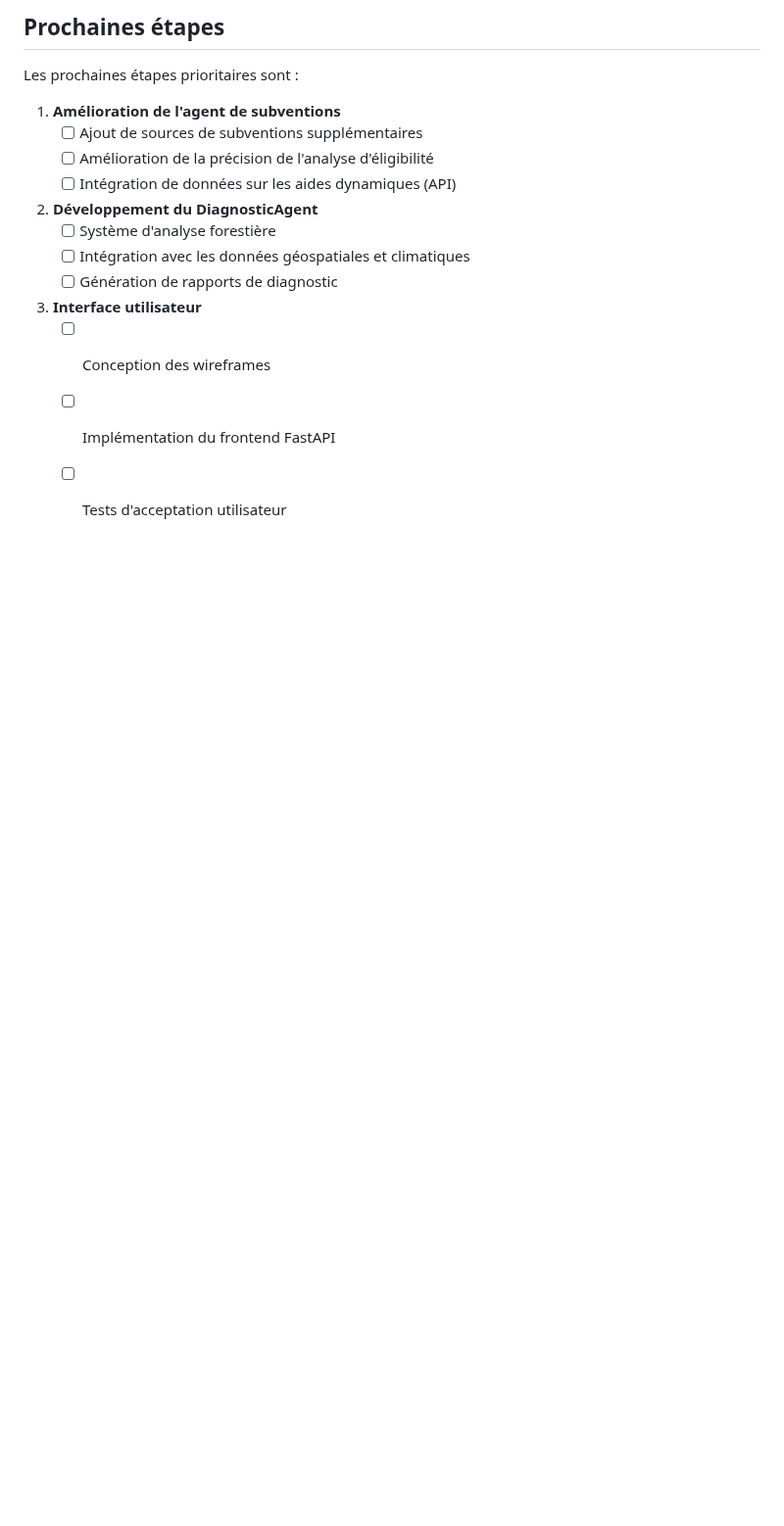
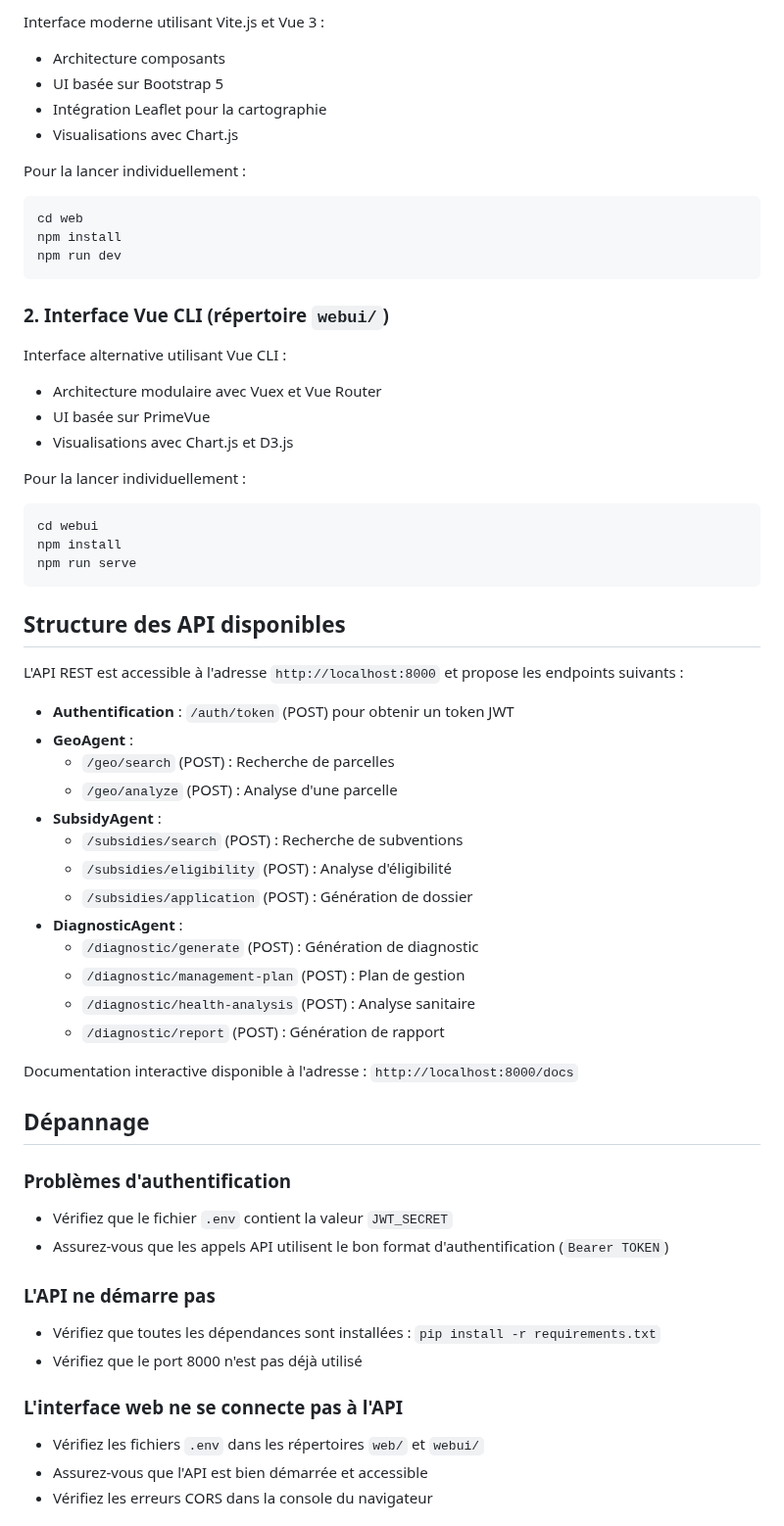
Before and after one commit to Karamasoldier/forestai-management, a Markdown page: README_UPDATE.md, the part around one of its changes. Shown at 98% size. Drawn GitHub-style; blank space fills up the shorter version.

Commit message:
Mise à jour du guide de démarrage des interfaces web

````diff
--- a/README_UPDATE.md
+++ b/README_UPDATE.md
@@ -72,19 +75,63 @@ La phase 3 a progressé avec l'implémentation complète de l'agent de subventio
 
-## Prochaines étapes
+Interface moderne utilisant Vite.js et Vue 3 :
+- Architecture composants
+- UI basée sur Bootstrap 5
+- Intégration Leaflet pour la cartographie
+- Visualisations avec Chart.js
 
-Les prochaines étapes prioritaires sont :
+Pour la lancer individuellement :
+```bash
+cd web
+npm install
+npm run dev
+```
 
-1. **Amélioration de l'agent de subventions**
-   - [ ] Ajout de sources de subventions supplémentaires
-   - [ ] Amélioration de la précision de l'analyse d'éligibilité
-   - [ ] Intégration de données sur les aides dynamiques (API)
+### 2. Interface Vue CLI (répertoire `webui/`)
 
-2. **Développement du DiagnosticAgent**
-   - [ ] Système d'analyse forestière
-   - [ ] Intégration avec les données géospatiales et climatiques
-   - [ ] Génération de rapports de diagnostic
+Interface alternative utilisant Vue CLI :
+- Architecture modulaire avec Vuex et Vue Router
+- UI basée sur PrimeVue
+- Visualisations avec Chart.js et D3.js
 
-3. **Interface utilisateur**
-   - [ ] Conception des wireframes
-   - [ ] Implémentation du frontend FastAPI
-   - [ ] Tests d'acceptation utilisateur
+Pour la lancer individuellement :
+```bash
+cd webui
+npm install
+npm run serve
+```
+
+## Structure des API disponibles
+
+L'API REST est accessible à l'adresse `http://localhost:8000` et propose les endpoints suivants :
+
+- **Authentification** : `/auth/token` (POST) pour obtenir un token JWT
+- **GeoAgent** :
+  - `/geo/search` (POST) : Recherche de parcelles
+  - `/geo/analyze` (POST) : Analyse d'une parcelle
+- **SubsidyAgent** :
+  - `/subsidies/search` (POST) : Recherche de subventions
+  - `/subsidies/eligibility` (POST) : Analyse d'éligibilité
+  - `/subsidies/application` (POST) : Génération de dossier
+- **DiagnosticAgent** :
+  - `/diagnostic/generate` (POST) : Génération de diagnostic
+  - `/diagnostic/management-plan` (POST) : Plan de gestion
+  - `/diagnostic/health-analysis` (POST) : Analyse sanitaire
+  - `/diagnostic/report` (POST) : Génération de rapport
+
+Documentation interactive disponible à l'adresse : `http://localhost:8000/docs`
+
+## Dépannage
+
+### Problèmes d'authentification
+- Vérifiez que le fichier `.env` contient la valeur `JWT_SECRET`
+- Assurez-vous que les appels API utilisent le bon format d'authentification (`Bearer TOKEN`)
+
+### L'API ne démarre pas
+- Vérifiez que toutes les dépendances sont installées : `pip install -r requirements.txt`
+- Vérifiez que le port 8000 n'est pas déjà utilisé
+
+### L'interface web ne se connecte pas à l'API
+- Vérifiez les fichiers `.env` dans les répertoires `web/` et `webui/`
+- Assurez-vous que l'API est bien démarrée et accessible
+- Vérifiez les erreurs CORS dans la console du navigateur
+
````
Also changed, not shown: other parts of README_UPDATE.md (+72 -50 lines).
